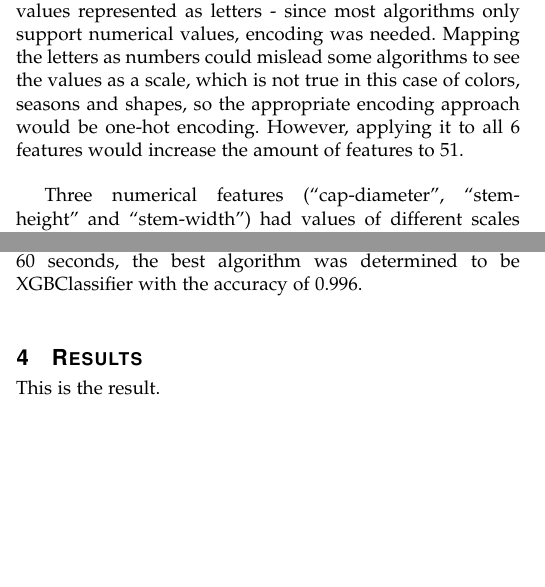
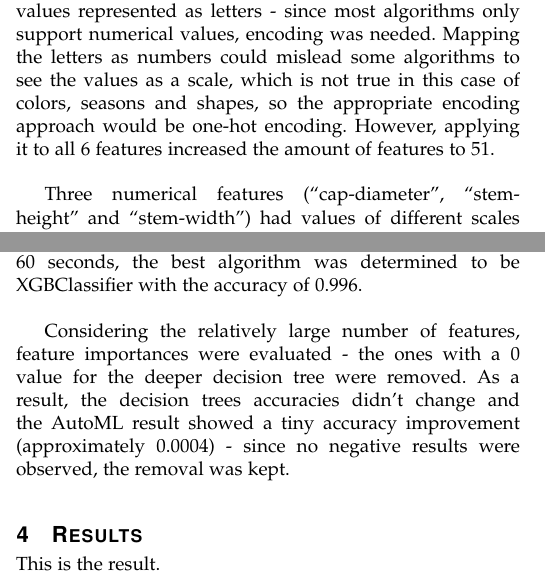
Before and after one commit to Polina-Kireeva/ML_assignment_Morello_Kireeva, a LaTeX paper (Machine_Learning_Paper.tex): two parts of the columns of page 2 of 2 before the commit and two parts of the columns of page 2 of 3 after it, joined at a grey line, cut so that both start at the same text, the shorter picture padded with empty space. Compiled offline with LaTeX, dvips and Ghostscript.

Commit message:
feature selection

```diff
--- a/Machine_Learning_Paper.tex
+++ b/Machine_Learning_Paper.tex
@@ -146,7 +146,7 @@ Another interesting analysis regards execution time. That is beyond the scope of
 
 The dataset originally contains 21 features. Through data profiling 9 underrepresented (with a lot of NA values, too many for imputation without distorting the data) features were identified. Then the classification label (poisonous/edible) as well as some true/false features were encoded using 0 and 1.\\
 
-Six of the features (“cap-shape", “cap-color", “gill-color", “stem-color", “habitat" and “season") have their values represented as letters - since most algorithms only support numerical values, encoding was needed. Mapping the letters as numbers could mislead some algorithms to see the values as a scale, which is not true in this case of colors, seasons and shapes, so the appropriate encoding approach would be one-hot encoding. However, applying it to all 6 features would increase the amount of features to 51.\\
+Six of the features (“cap-shape", “cap-color", “gill-color", “stem-color", “habitat" and “season") have their values represented as letters - since most algorithms only support numerical values, encoding was needed. Mapping the letters as numbers could mislead some algorithms to see the values as a scale, which is not true in this case of colors, seasons and shapes, so the appropriate encoding approach would be one-hot encoding. However, applying it to all 6 features increased the amount of features to 51.\\
 
 Three numerical features (“cap-diameter", “stem-height" and “stem-width") had values of different scales (0.38 to 62.34, 0.0 to 33.92 and 0.0 to 103.91), so they were all normalized to a scale of 0 to 1.\\
 
@@ -157,6 +157,8 @@ A correlation matrix heatmap was used for a visual representation of the level o
 First, a shallow decision tree with the maximum depth of 2 was used to see the baseline accuracy of a simple model, which was 0.63. Then decision trees were trained with increasing depth and the results were displayed in a graph. The graph showed a significant decrease in accuracy gain after the depth of 13, and a plateau after 16. A desicion tree with the depth of 13 showed accuracy of 0.92.\\
 
 Then, to push the efficiently achieved accuracy even further, AutoML was used. With a time budget of 60 seconds, the best algorithm was determined to be XGBClassifier with the accuracy of 0.996.\\
+
+Considering the relatively large number of features, feature importances were evaluated - the ones with a 0 value for the deeper decision tree were removed. As a result, the decision trees accuracies didn't change and the AutoML result showed a tiny accuracy improvement (approximately 0.0004) - since no negative results were observed, the removal was kept.\\
 
 \section{Results}
 
```
Also changed, not shown: Machine_Learning_Paper.pdf.
